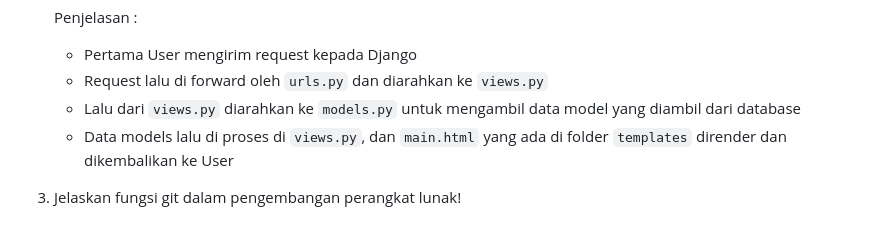
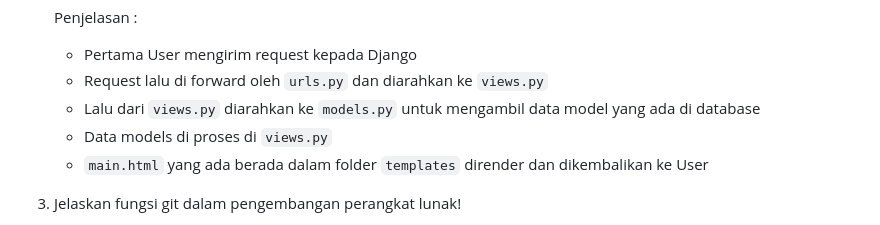
Before and after one commit to arshqiii/SiniBeli, a Markdown page: README.md, the part around the change. Rendered like a GitHub page.

```diff
--- a/README.md
+++ b/README.md
@@ -69,8 +69,9 @@ Akses SiniBeli di link berikut : http://muhammad-radhiya-sinibeli.pbp.cs.ui.ac.i
 	Penjelasan :
 	- Pertama User mengirim request kepada Django
 	- Request lalu di forward oleh `urls.py` dan diarahkan ke `views.py`
-	- Lalu dari `views.py` diarahkan ke `models.py` untuk mengambil data model yang diambil dari database
-	- Data models lalu di proses di `views.py`, dan `main.html` yang ada di folder `templates` dirender dan dikembalikan ke User
+	- Lalu dari `views.py` diarahkan ke `models.py` untuk mengambil data model yang ada di database
+	- Data models di proses di `views.py`
+	- `main.html` yang ada berada dalam folder `templates` dirender dan dikembalikan ke User
 
 4. Jelaskan fungsi git dalam pengembangan perangkat lunak!
 
```
